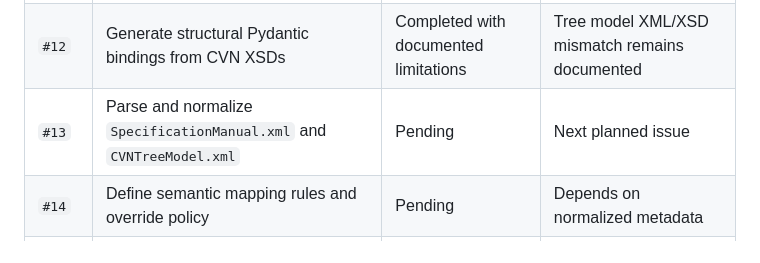
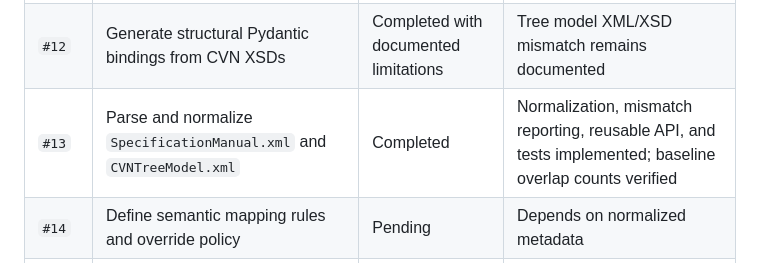
Before and after one commit to holt00/TFG-open-cvn-schema, a Markdown page: docs/roadmap/cvn_generation_roadmap.md, the part around the change. Rendered like a GitHub page.

```diff
--- a/docs/roadmap/cvn_generation_roadmap.md
+++ b/docs/roadmap/cvn_generation_roadmap.md
@@ -28,7 +28,7 @@ Goal:
 | --- | --- | --- | --- |
 | `#11` | Project infrastructure for code generation | Completed | Baseline repository layout and config established |
 | `#12` | Generate structural Pydantic bindings from CVN XSDs | Completed with documented limitations | Tree model XML/XSD mismatch remains documented |
-| `#13` | Parse and normalize `SpecificationManual.xml` and `CVNTreeModel.xml` | Pending | Next planned issue |
+| `#13` | Parse and normalize `SpecificationManual.xml` and `CVNTreeModel.xml` | Completed | Normalization, mismatch reporting, reusable API, and tests implemented; baseline overlap counts verified |
 | `#14` | Define semantic mapping rules and override policy | Pending | Depends on normalized metadata |
 | `#15` | Implement the domain Pydantic model generator | Pending | Depends on `#13` and `#14` |
 | `#16` | Add automated tests for the generation pipeline | Pending | Extend from smoke tests to pipeline tests |
```
Also changed, not shown: docs/context/current_status.md (+33 -3 lines), 1 other file.
